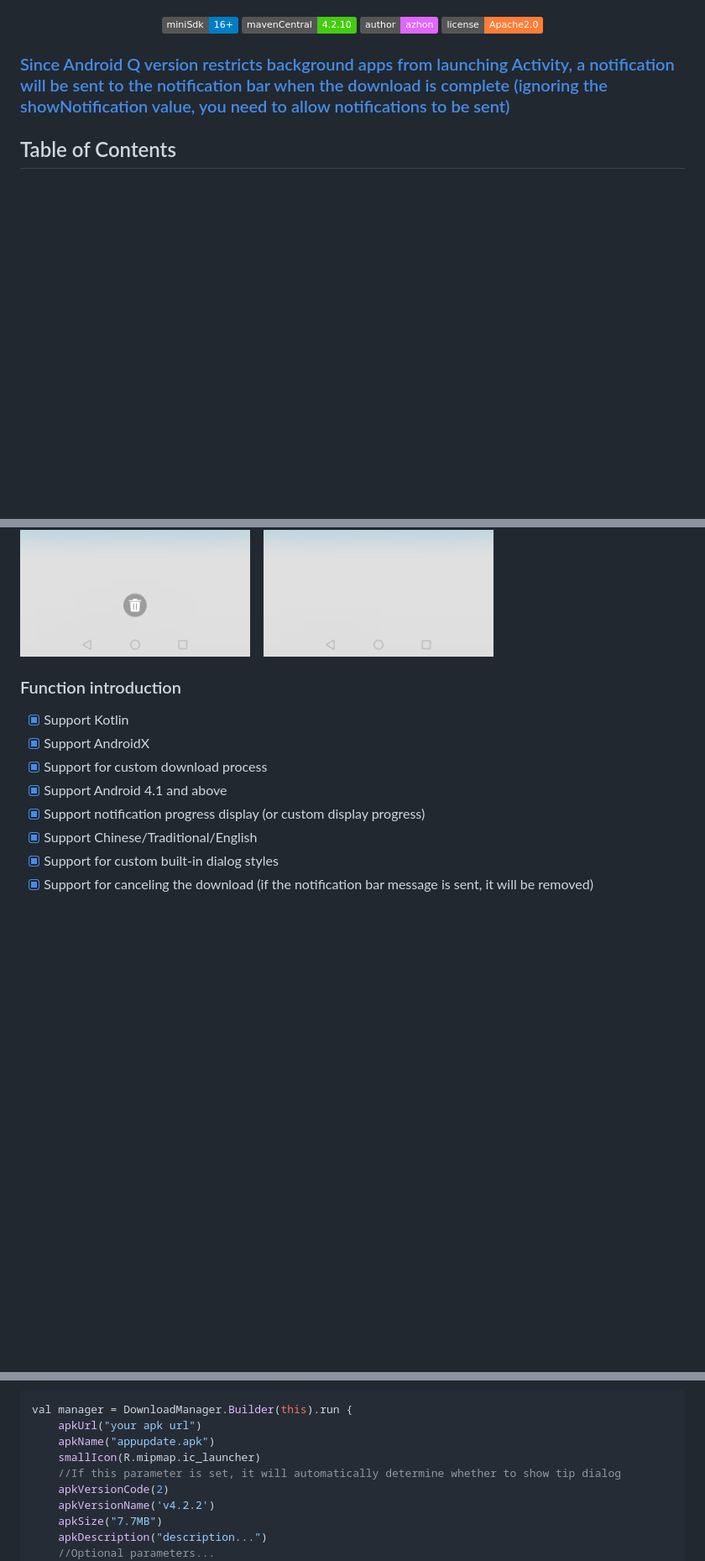
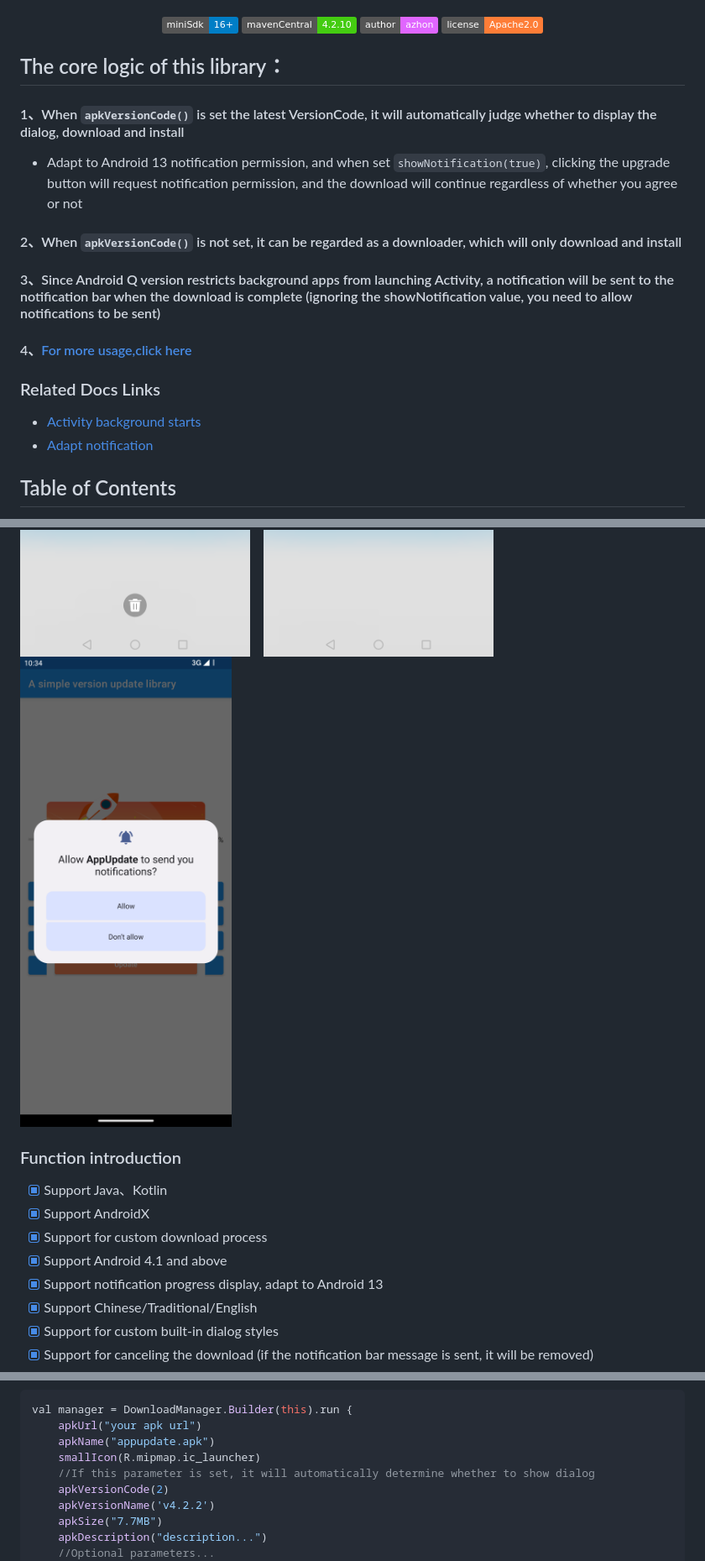
Before and after one commit to azhon/AppUpdate, a Markdown page: README-EN.md, 3 parts joined by grey strips. Shown: that part at 84% size. Rendered like a GitHub page; pictures changed too: img/en/en_7.png (added); badges without logos; blank space fills up the shorter version.

Commit message:
feat: update readme

```diff
--- a/README-EN.md
+++ b/README-EN.md
@@ -8,7 +8,16 @@
   <img src="https://img.shields.io/badge/license-Apache2.0-orange.svg">
 </p>
 
-### [Since Android Q version restricts background apps from launching Activity, a notification will be sent to the notification bar when the download is complete (ignoring the showNotification value, you need to allow notifications to be sent)](https://developer.android.google.cn/guide/components/activities/background-starts)
+## The core logic of this library：
+#### 1、When `apkVersionCode()` is set the latest VersionCode, it will automatically judge whether to display the dialog, download and install
+- Adapt to Android 13 notification permission, and when set `showNotification(true)`, clicking the upgrade button will request notification permission, and the download will continue regardless of whether you agree or not
+#### 2、When `apkVersionCode()` is not set, it can be regarded as a downloader, which will only download and install
+#### 3、Since Android Q version restricts background apps from launching Activity, a notification will be sent to the notification bar when the download is complete (ignoring the showNotification value, you need to allow notifications to be sent)
+#### 4、[For more usage,click here](https://github.com/azhon/AppUpdate/blob/main/app/src/main/java/com/azhon/app/MainActivity.kt#L79)
+
+### Related Docs Links
+- [Activity background starts](https://developer.android.google.cn/guide/components/activities/background-starts)
+- [Adapt notification](https://developer.android.google.cn/guide/topics/ui/notifiers/notifications?hl=zh-cn)
 
 ## Table of Contents
 
@@ -25,14 +34,15 @@
 <img src="https://github.com/azhon/AppUpdate/blob/main/img/en/en_1.png" width="300">　<img src="https://github.com/azhon/AppUpdate/blob/main/img/en/en_2.png" width="300">
 <img src="https://github.com/azhon/AppUpdate/blob/main/img/en/en_3.png" width="300">　<img src="https://github.com/azhon/AppUpdate/blob/main/img/en/en_4.png" width="300">
 <img src="https://github.com/azhon/AppUpdate/blob/main/img/en/en_5.png" width="300">　<img src="https://github.com/azhon/AppUpdate/blob/main/img/en/en_6.png" width="300">
+<img src="https://github.com/azhon/AppUpdate/blob/main/img/en/en_7.png" width="300">
 
 ### Function introduction
 
-* [x] Support Kotlin
+* [x] Support Java、Kotlin
 * [x] Support AndroidX
 * [x] Support for custom download process
 * [x] Support Android 4.1 and above
-* [x] Support notification progress display (or custom display progress)
+* [x] Support notification progress display, adapt to Android 13
 * [x] Support Chinese/Traditional/English
 * [x] Support for custom built-in dialog styles
 * [x] Support for canceling the download (if the notification bar message is sent, it will be removed)
@@ -76,7 +86,7 @@ val manager = DownloadManager.Builder(this).run {
     apkUrl("your apk url")
     apkName("appupdate.apk")
     smallIcon(R.mipmap.ic_launcher)
-    //If this parameter is set, it will automatically determine whether to show tip dialog
+    //If this parameter is set, it will automatically determine whether to show dialog
     apkVersionCode(2)
     apkVersionName('v4.2.2')
     apkSize("7.7MB")
```
Also changed, not shown: other parts of README-EN.md (+1 -1 lines), README.md (+16 -7 lines), img/zh/zh_7.png (added), 1 other file.
